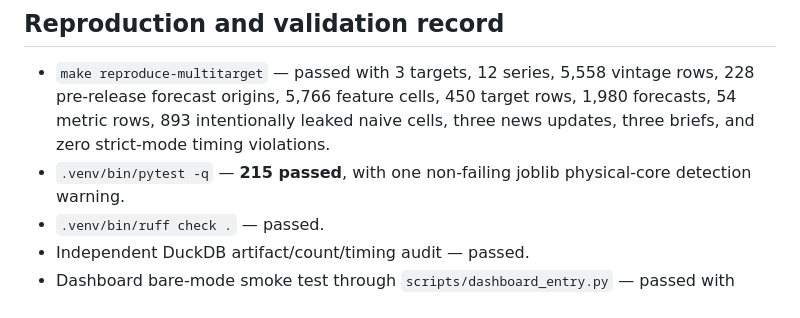
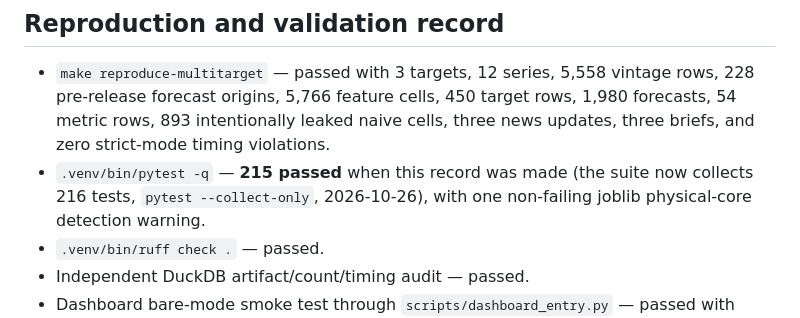
Before and after one commit to YangXiaoShawn/open-economic-quant, a Markdown page: Macroeconomics/STATUS.md, the part around the change. Rendered like a GitHub page.

```diff
--- a/Macroeconomics/STATUS.md
+++ b/Macroeconomics/STATUS.md
@@ -251,7 +251,8 @@ empirical finding about real forecast accuracy, the U.S. economy, or policy.
   pre-release forecast origins, 5,766 feature cells, 450 target rows, 1,980 forecasts,
   54 metric rows, 893 intentionally leaked naive cells, three news updates, three briefs,
   and zero strict-mode timing violations.
-- `.venv/bin/pytest -q` — **215 passed**, with one non-failing joblib
+- `.venv/bin/pytest -q` — **215 passed** when this record was made (the suite now collects 216
+  tests, `pytest --collect-only`, 2026-10-26), with one non-failing joblib
   physical-core detection warning.
 - `.venv/bin/ruff check .` — passed.
 - Independent DuckDB artifact/count/timing audit — passed.
```
Also changed, not shown: CasualLab/STATUS.md (+2 -1 lines), RealEstate/STATUS.md (+1 -1 lines).
